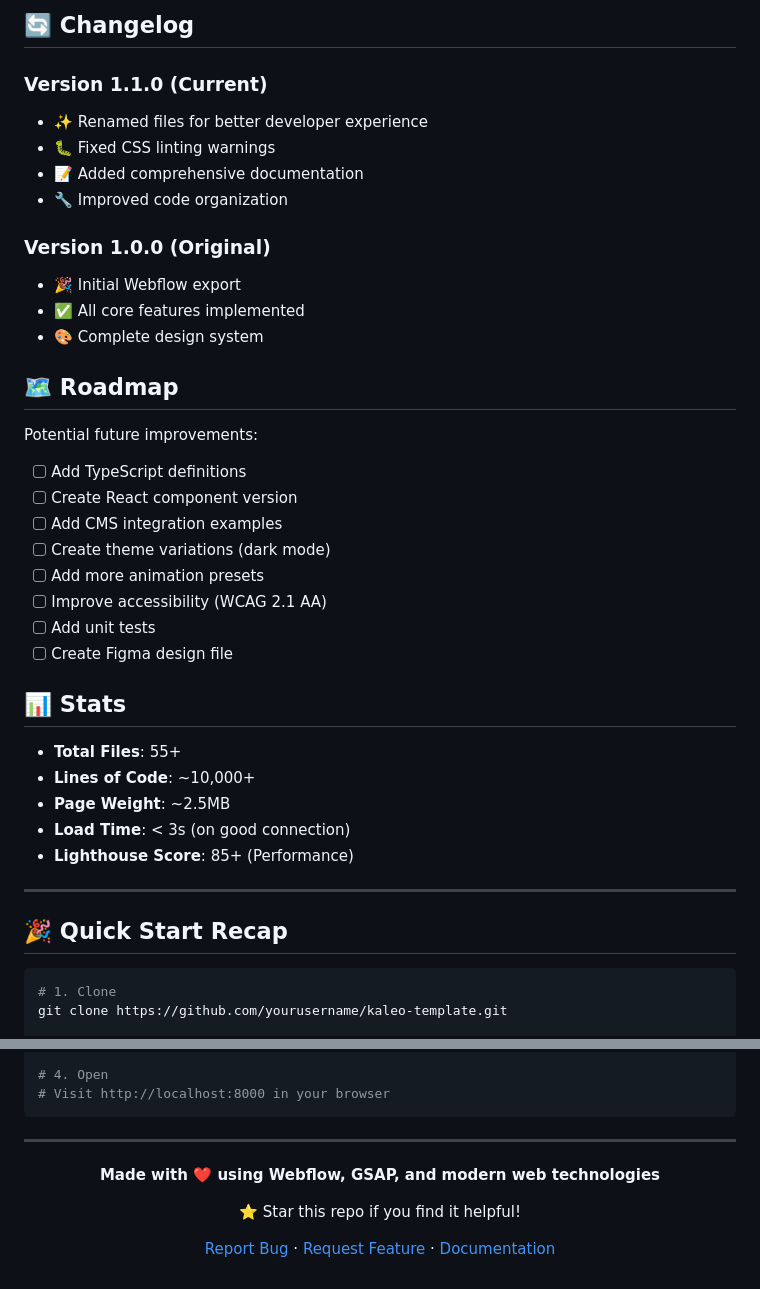
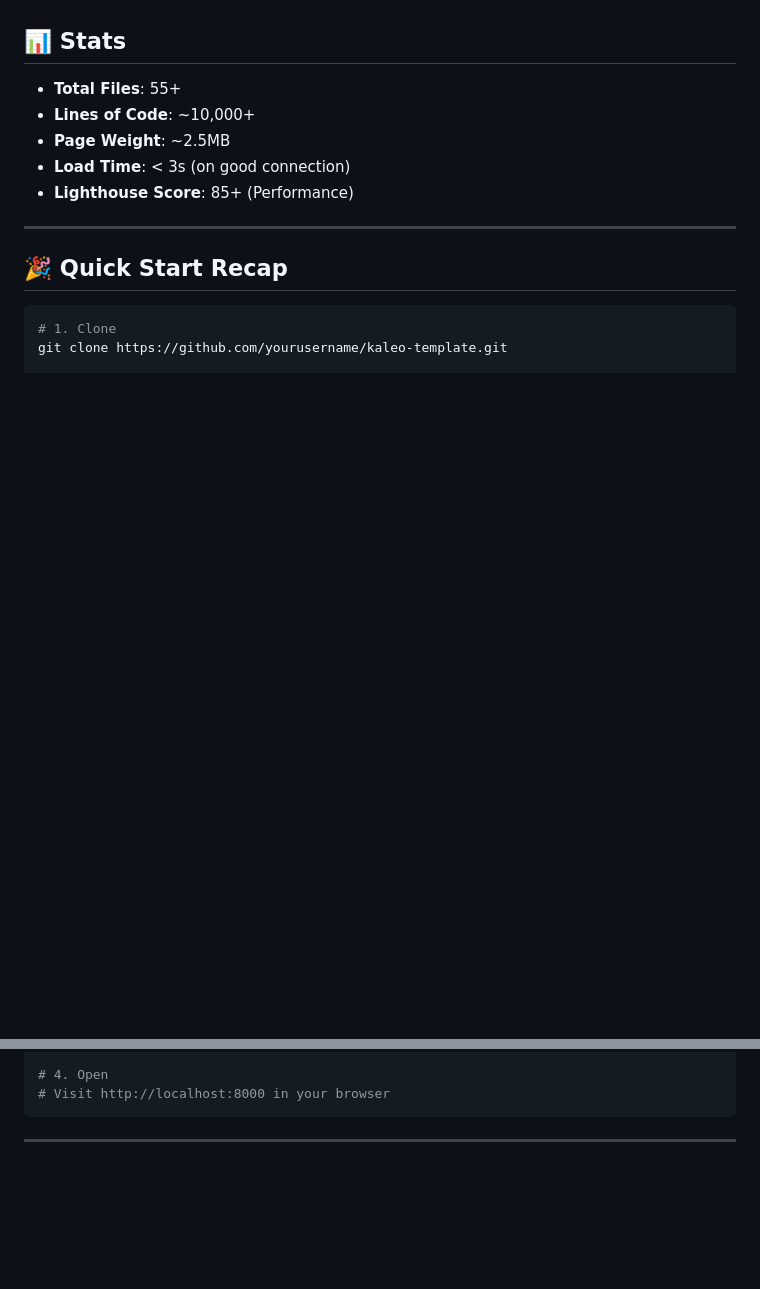
Before and after one commit to sidhantiitian17/Clone-Kaleo-BreakoutAI-, a Markdown page: README.md, 2 parts joined by grey strips. Drawn GitHub-style; blank space fills up the shorter version.

```diff
--- a/README.md
+++ b/README.md
@@ -435,27 +381,3 @@ in the Software without restriction...
-## 🔄 Changelog
-
-### Version 1.1.0 (Current)
-- ✨ Renamed files for better developer experience
-- 🐛 Fixed CSS linting warnings
-- 📝 Added comprehensive documentation
-- 🔧 Improved code organization
-
-### Version 1.0.0 (Original)
-- 🎉 Initial Webflow export
-- ✅ All core features implemented
-- 🎨 Complete design system
-
-## 🗺️ Roadmap
-
-Potential future improvements:
-- [ ] Add TypeScript definitions
-- [ ] Create React component version
-- [ ] Add CMS integration examples
-- [ ] Create theme variations (dark mode)
-- [ ] Add more animation presets
-- [ ] Improve accessibility (WCAG 2.1 AA)
-- [ ] Add unit tests
-- [ ] Create Figma design file
 
 ## 📊 Stats
 
@@ -486,11 +408,3 @@ python -m http.server 8000
 ---
 
 <div align="center">
-
-**Made with ❤️ using Webflow, GSAP, and modern web technologies**
-
-⭐ Star this repo if you find it helpful!
-
-[Report Bug](https://github.com/yourusername/kaleo-template/issues) · [Request Feature](https://github.com/yourusername/kaleo-template/issues) · [Documentation](FILE_STRUCTURE.md)
-
-</div>
```
Also changed, not shown: other parts of README.md (+0 -54 lines).
